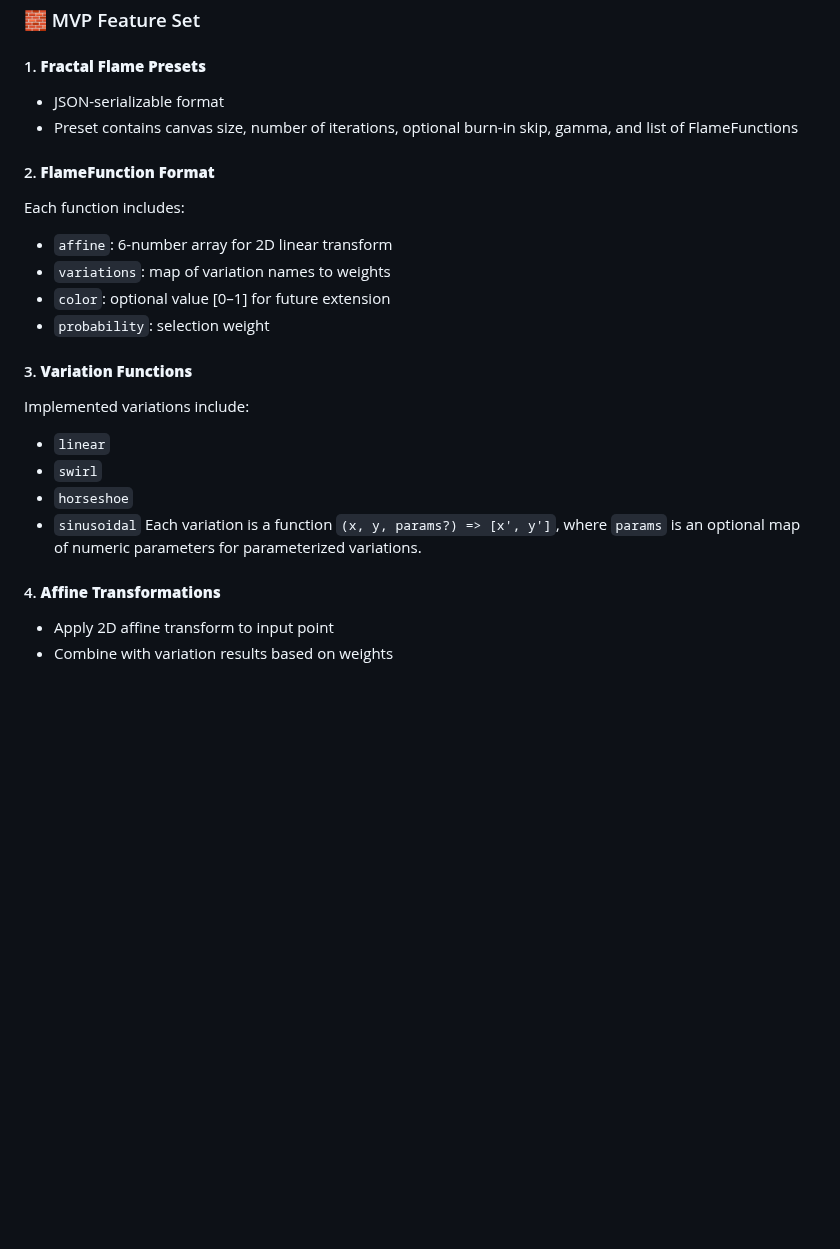
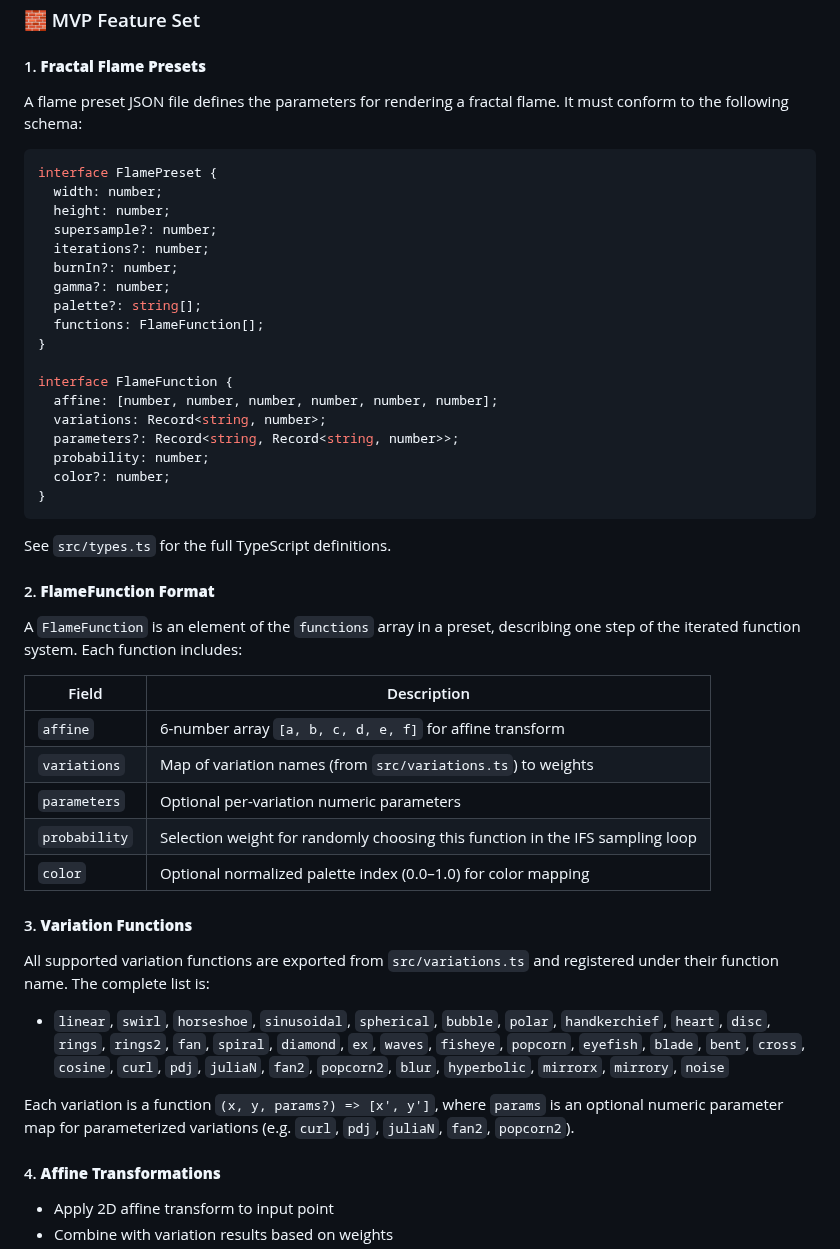
Before and after one commit to AstridFox/flamelet, a Markdown page: project-design.md, the part around one of its changes. GitHub-like rendering; blank space fills up the shorter version.

````diff
--- a/project-design.md
+++ b/project-design.md
@@ -26,27 +26,50 @@ This MVP aims to produce static color flame renders with JSON-based preset suppo
 
 #### 1. **Fractal Flame Presets**
 
-- JSON-serializable format
-- Preset contains canvas size, number of iterations, optional burn-in skip, gamma, and list of FlameFunctions
+A flame preset JSON file defines the parameters for rendering a fractal flame. It must conform to the following schema:
+
+```ts
+interface FlamePreset {
+  width: number;
+  height: number;
+  supersample?: number;
+  iterations?: number;
+  burnIn?: number;
+  gamma?: number;
+  palette?: string[];
+  functions: FlameFunction[];
+}
+
+interface FlameFunction {
+  affine: [number, number, number, number, number, number];
+  variations: Record<string, number>;
+  parameters?: Record<string, Record<string, number>>;
+  probability: number;
+  color?: number;
+}
+```
+
+See `src/types.ts` for the full TypeScript definitions.
 
 #### 2. **FlameFunction Format**
 
-Each function includes:
+A `FlameFunction` is an element of the `functions` array in a preset, describing one step of the iterated function system. Each function includes:
 
-- `affine`: 6-number array for 2D linear transform
-- `variations`: map of variation names to weights
-- `color`: optional value \[0–1] for future extension
-- `probability`: selection weight
+| Field        | Description                                                                 |
+| ------------ | --------------------------------------------------------------------------- |
+| `affine`     | 6-number array `[a, b, c, d, e, f]` for affine transform                    |
+| `variations` | Map of variation names (from `src/variations.ts`) to weights                |
+| `parameters` | Optional per-variation numeric parameters                                   |
+| `probability`| Selection weight for randomly choosing this function in the IFS sampling loop |
+| `color`      | Optional normalized palette index (0.0–1.0) for color mapping                |
 
 #### 3. **Variation Functions**
 
-Implemented variations include:
+All supported variation functions are exported from `src/variations.ts` and registered under their function name. The complete list is:
 
-- `linear`
-- `swirl`
-- `horseshoe`
-- `sinusoidal`
-  Each variation is a function `(x, y, params?) => [x', y']`, where `params` is an optional map of numeric parameters for parameterized variations.
+- `linear`, `swirl`, `horseshoe`, `sinusoidal`, `spherical`, `bubble`, `polar`, `handkerchief`, `heart`, `disc`, `rings`, `rings2`, `fan`, `spiral`, `diamond`, `ex`, `waves`, `fisheye`, `popcorn`, `eyefish`, `blade`, `bent`, `cross`, `cosine`, `curl`, `pdj`, `juliaN`, `fan2`, `popcorn2`, `blur`, `hyperbolic`, `mirrorx`, `mirrory`, `noise`
+
+Each variation is a function `(x, y, params?) => [x', y']`, where `params` is an optional numeric parameter map for parameterized variations (e.g. `curl`, `pdj`, `juliaN`, `fan2`, `popcorn2`).
 
 #### 4. **Affine Transformations**
 
````
Also changed, not shown: other parts of project-design.md (+0 -24 lines), README.md (+28 -23 lines).
